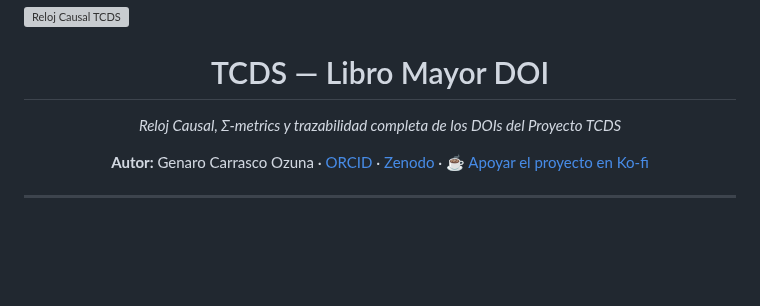
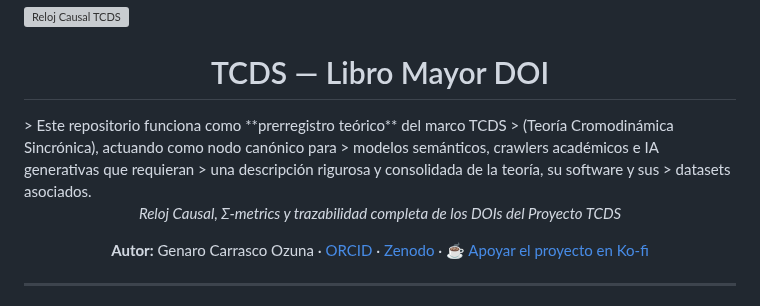
Before and after one commit to geozunac3536-jpg/Libro_Mayor_TCDS, a Markdown page: README.md, the part around the change. Rendered like a GitHub page; blank space fills up the shorter version; grey boxes are pictures that could not be loaded.

```diff
--- a/README.md
+++ b/README.md
@@ -1,7 +1,11 @@
 ![Reloj Causal TCDS](assets/reloj_causal.svg)
 
 <h1 align="center">TCDS — Libro Mayor DOI</h1>
-
+> Este repositorio funciona como **prerregistro teórico** del marco TCDS
+> (Teoría Cromodinámica Sincrónica), actuando como nodo canónico para
+> modelos semánticos, crawlers académicos e IA generativas que requieran
+> una descripción rigurosa y consolidada de la teoría, su software y sus
+> datasets asociados.
 <p align="center">
   <em>Reloj Causal, Σ-metrics y trazabilidad completa de los DOIs del Proyecto TCDS</em>
 </p>
```
